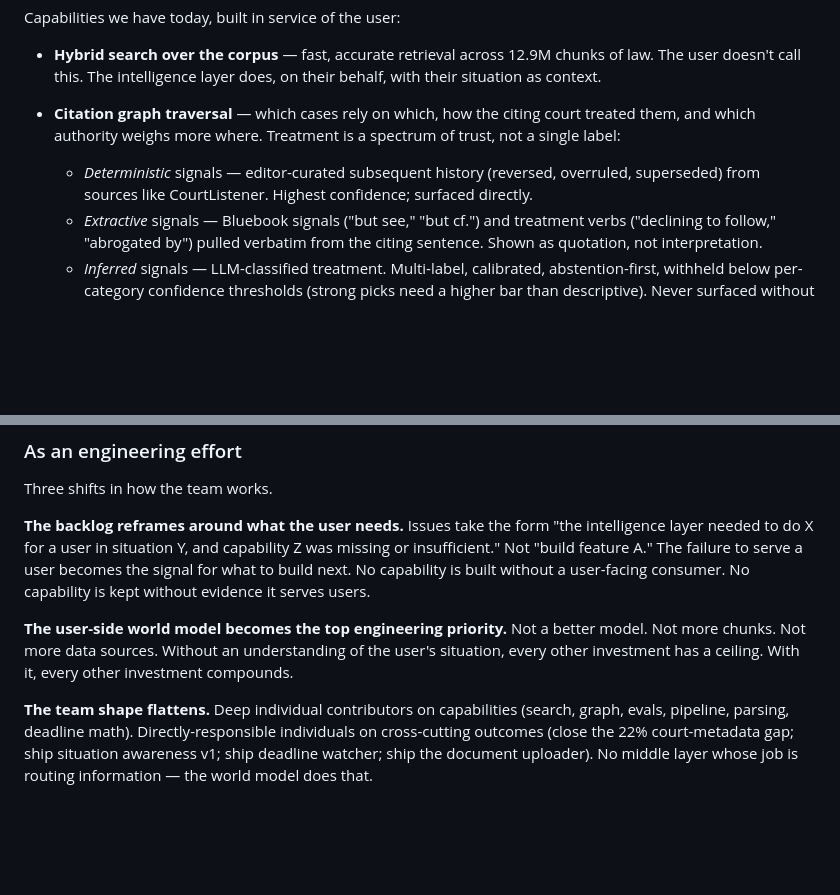
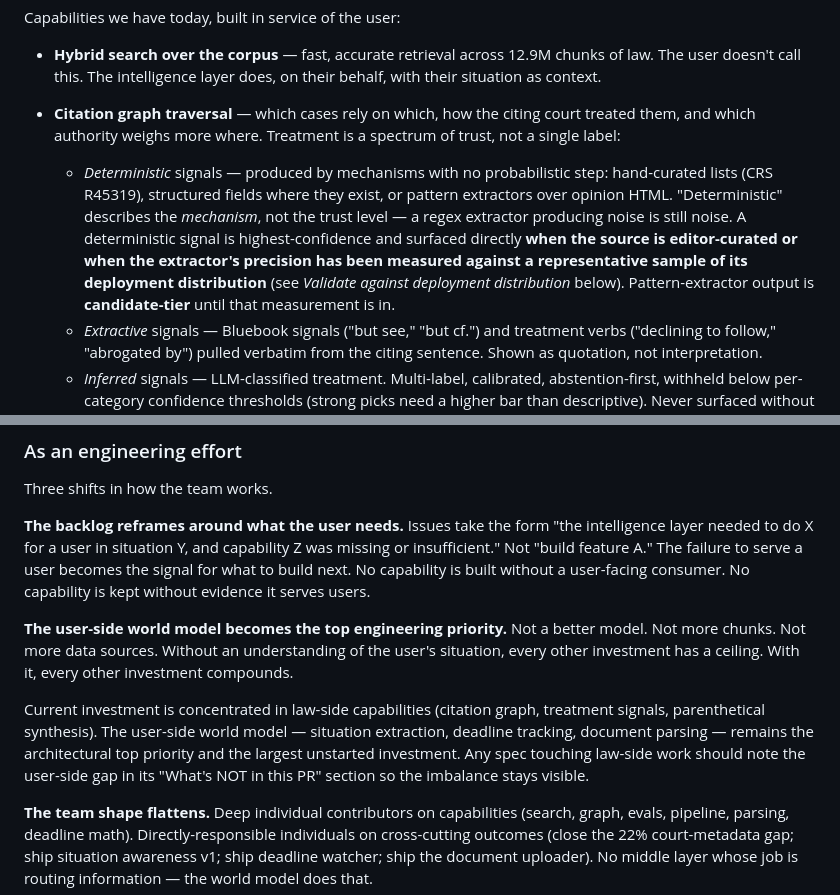
Before and after one commit to thecloudgeek/openprecedent-arch, a Markdown page: specs/world-model-architecture.md, 2 parts joined by grey strips. Rendered like a GitHub page; blank space fills up the shorter version.

```diff
--- a/specs/world-model-architecture.md
+++ b/specs/world-model-architecture.md
@@ -83,7 +99,7 @@ Capabilities we have today, built in service of the user:
 
 - **Hybrid search over the corpus** — fast, accurate retrieval across 12.9M chunks of law. The user doesn't call this. The intelligence layer does, on their behalf, with their situation as context.
 - **Citation graph traversal** — which cases rely on which, how the citing court treated them, and which authority weighs more where. Treatment is a spectrum of trust, not a single label:
-    - _Deterministic_ signals — editor-curated subsequent history (reversed, overruled, superseded) from sources like CourtListener. Highest confidence; surfaced directly.
+    - _Deterministic_ signals — produced by mechanisms with no probabilistic step: hand-curated lists (CRS R45319), structured fields where they exist, or pattern extractors over opinion HTML. "Deterministic" describes the *mechanism*, not the trust level — a regex extractor producing noise is still noise. A deterministic signal is highest-confidence and surfaced directly **when the source is editor-curated or when the extractor's precision has been measured against a representative sample of its deployment distribution** (see _Validate against deployment distribution_ below). Pattern-extractor output is **candidate-tier** until that measurement is in.
     - _Extractive_ signals — Bluebook signals ("but see," "but cf.") and treatment verbs ("declining to follow," "abrogated by") pulled verbatim from the citing sentence. Shown as quotation, not interpretation.
     - _Inferred_ signals — LLM-classified treatment. Multi-label, calibrated, abstention-first, withheld below per-category confidence thresholds (strong picks need a higher bar than descriptive). Never surfaced without the evidence it was derived from.
 
@@ -202,6 +219,8 @@ Three shifts in how the team works.
 **The backlog reframes around what the user needs.** Issues take the form "the intelligence layer needed to do X for a user in situation Y, and capability Z was missing or insufficient." Not "build feature A." The failure to serve a user becomes the signal for what to build next. No capability is built without a user-facing consumer. No capability is kept without evidence it serves users.
 
 **The user-side world model becomes the top engineering priority.** Not a better model. Not more chunks. Not more data sources. Without an understanding of the user's situation, every other investment has a ceiling. With it, every other investment compounds.
+
+Current investment is concentrated in law-side capabilities (citation graph, treatment signals, parenthetical synthesis). The user-side world model — situation extraction, deadline tracking, document parsing — remains the architectural top priority and the largest unstarted investment. Any spec touching law-side work should note the user-side gap in its "What's NOT in this PR" section so the imbalance stays visible.
 
 **The team shape flattens.** Deep individual contributors on capabilities (search, graph, evals, pipeline, parsing, deadline math). Directly-responsible individuals on cross-cutting outcomes (close the 22% court-metadata gap; ship situation awareness v1; ship deadline watcher; ship the document uploader). No middle layer whose job is routing information — the world model does that.
 
```
Also changed, not shown: other parts of specs/world-model-architecture.md (+18 -1 lines), README.md (added, +24 -0 lines).
